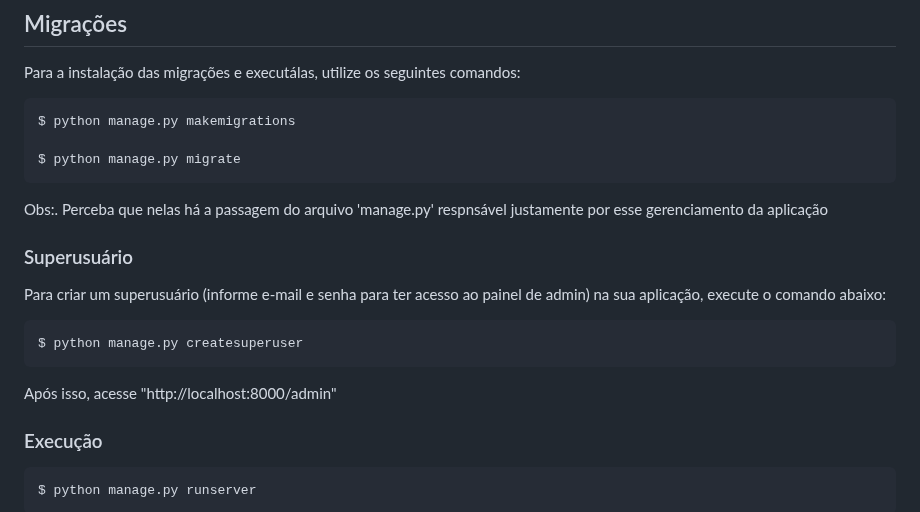
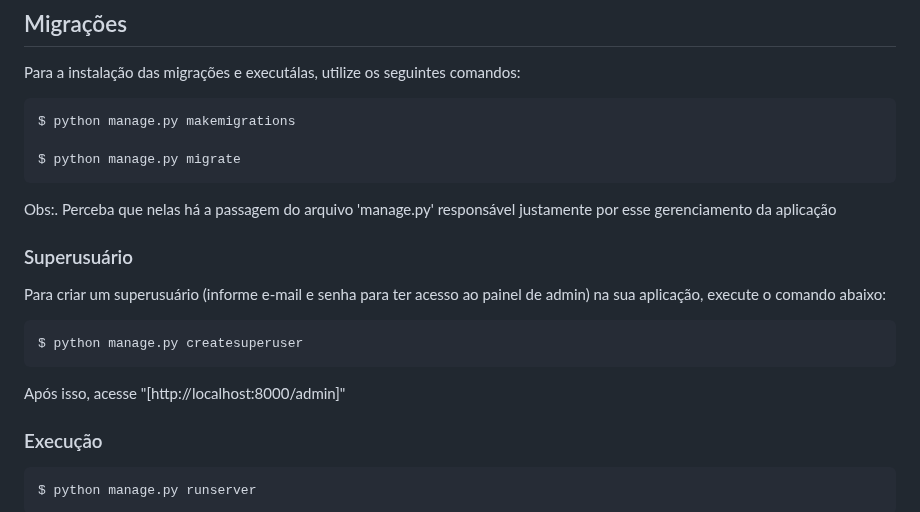
Before and after one commit to David-Castanheira/PSW9-Flashcards, a Markdown page: README.md, the part around the change. Drawn GitHub-style.

Commit message:
Correção na sintaxe na seção "migrações"  do README.md

````diff
--- a/README.md
+++ b/README.md
@@ -54,7 +54,7 @@ $ python manage.py makemigrations
 
 $ python manage.py migrate
 ```
-Obs:. Perceba que nelas há a passagem do arquivo 'manage.py' respnsável justamente por esse gerenciamento da aplicação
+Obs:. Perceba que nelas há a passagem do arquivo 'manage.py' responsável justamente por esse gerenciamento da aplicação
 
 ### Superusuário
 Para criar um superusuário (informe e-mail e senha para ter acesso ao painel de admin) na sua aplicação, execute o comando abaixo:
@@ -63,7 +63,7 @@ Para criar um superusuário (informe e-mail e senha para ter acesso ao painel de
 $ python manage.py createsuperuser
 ```
 
-Após isso, acesse "http://localhost:8000/admin"
+Após isso, acesse "[http://localhost:8000/admin]"
 
 ### Execução
 ```
````
